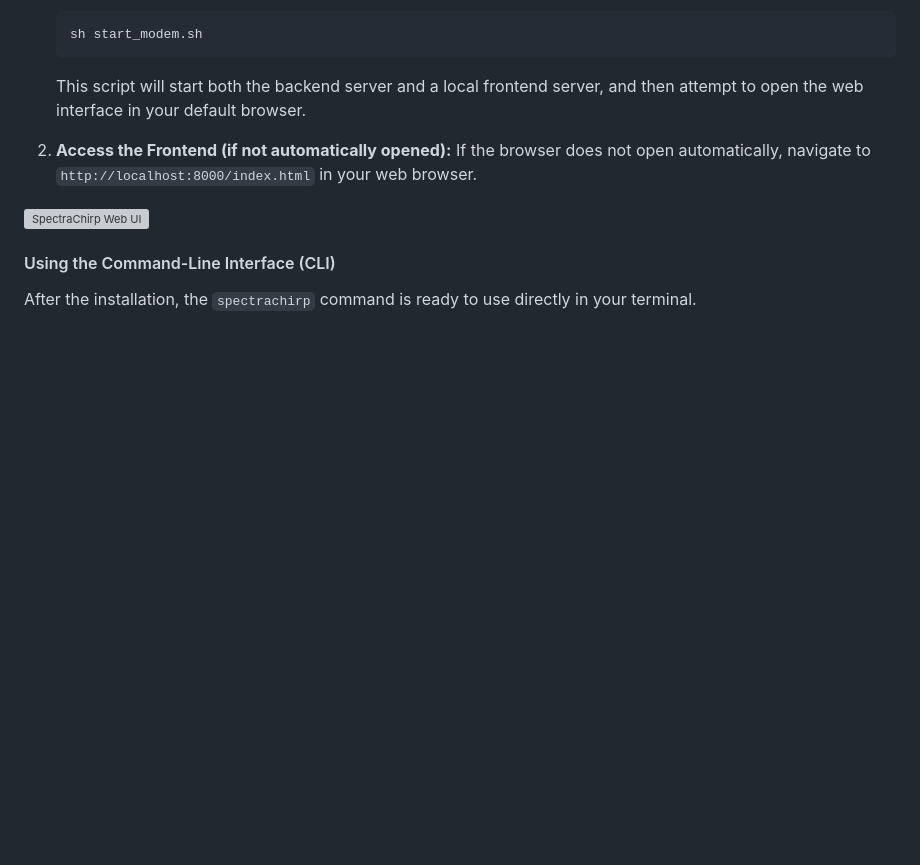
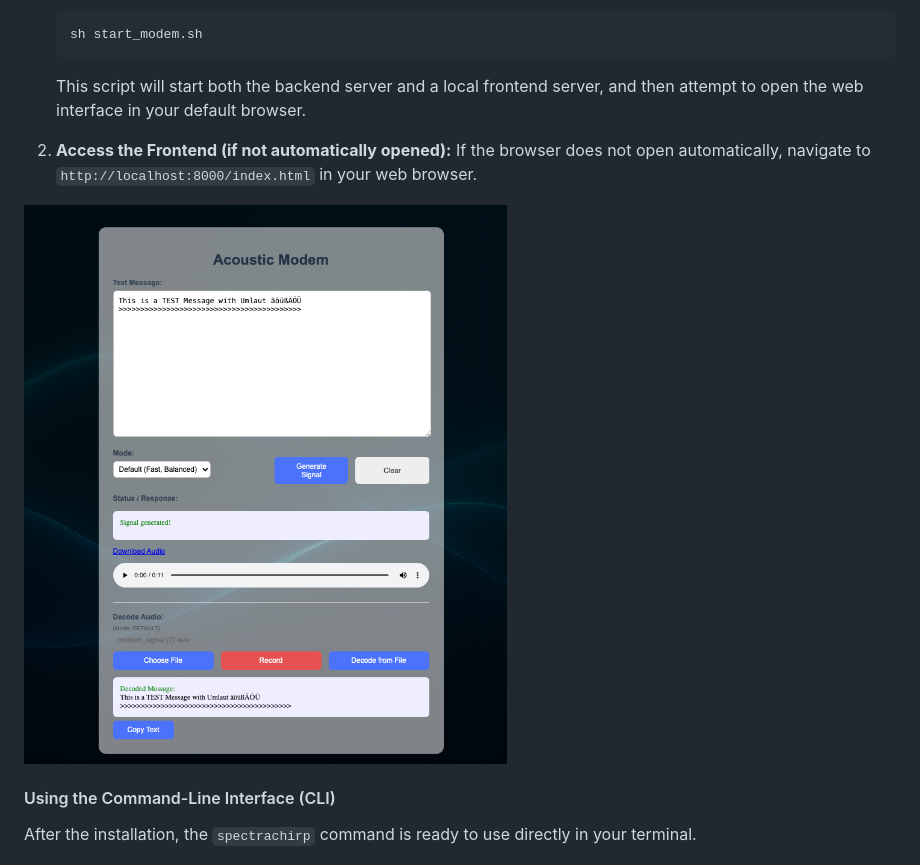
Before and after one commit to saas-erp-hub/SpectraChirp, a Markdown page: README.md, the part around the change. GitHub-like rendering; blank space fills up the shorter version; grey boxes are pictures that could not be loaded.

Commit message:
docs: Update screenshot in README.md

```diff
--- a/README.md
+++ b/README.md
@@ -105,7 +105,7 @@ You can use SpectraChirp in two ways: through the web interface or the command-l
 2.  **Access the Frontend (if not automatically opened):**
     If the browser does not open automatically, navigate to `http://localhost:8000/index.html` in your web browser.
 
-![SpectraChirp Web UI](https://github.com/saas-erp-hub/SpectraChirp/blob/main/docs/images/web_ui_screenshot.png?raw=true)
+![SpectraChirp Web UI](https://github.com/saas-erp-hub/SpectraChirp/blob/main/frontend/images/digital_radio_background.png?raw=true)
 
 #### Using the Command-Line Interface (CLI)
 
```
